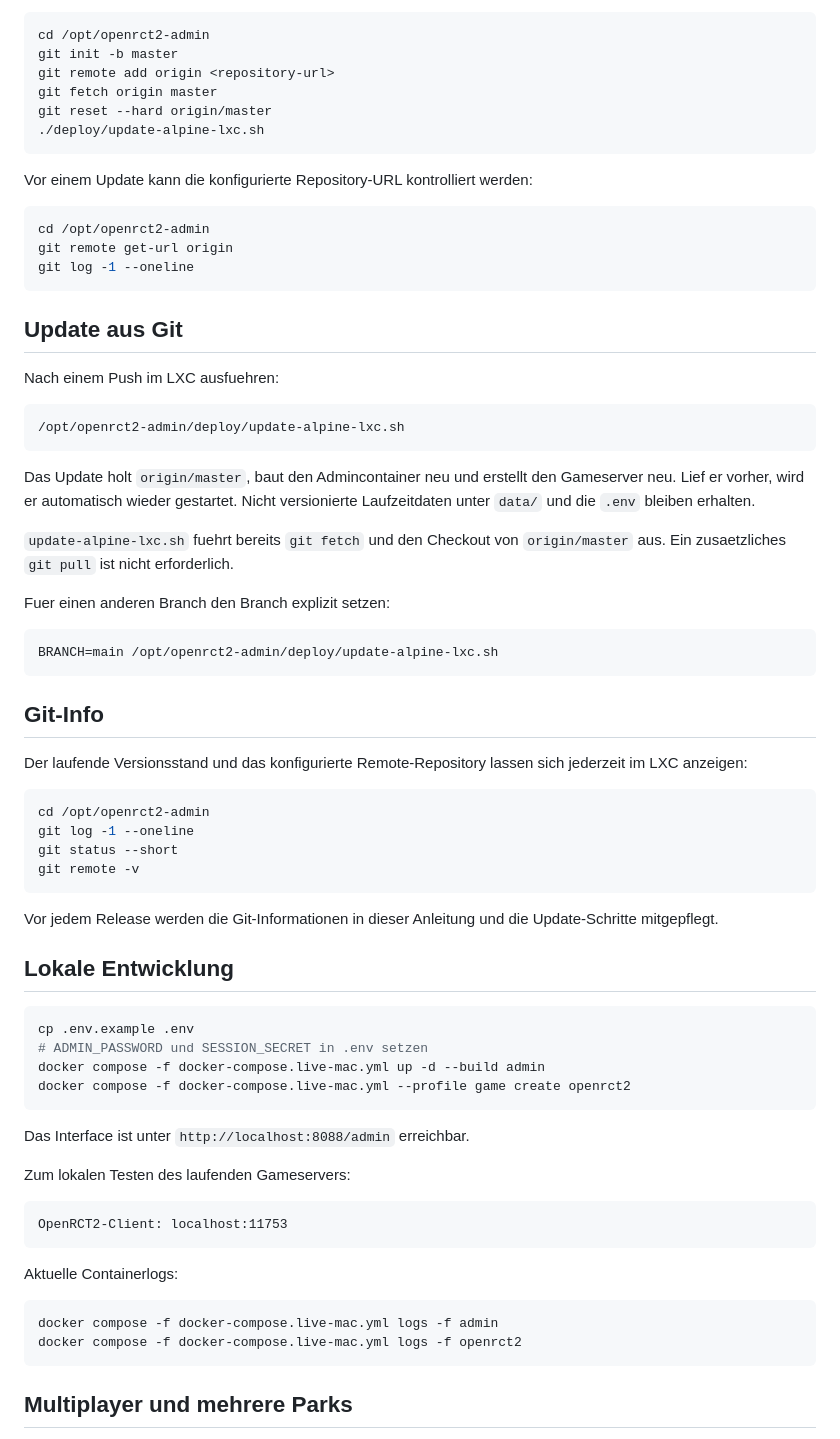
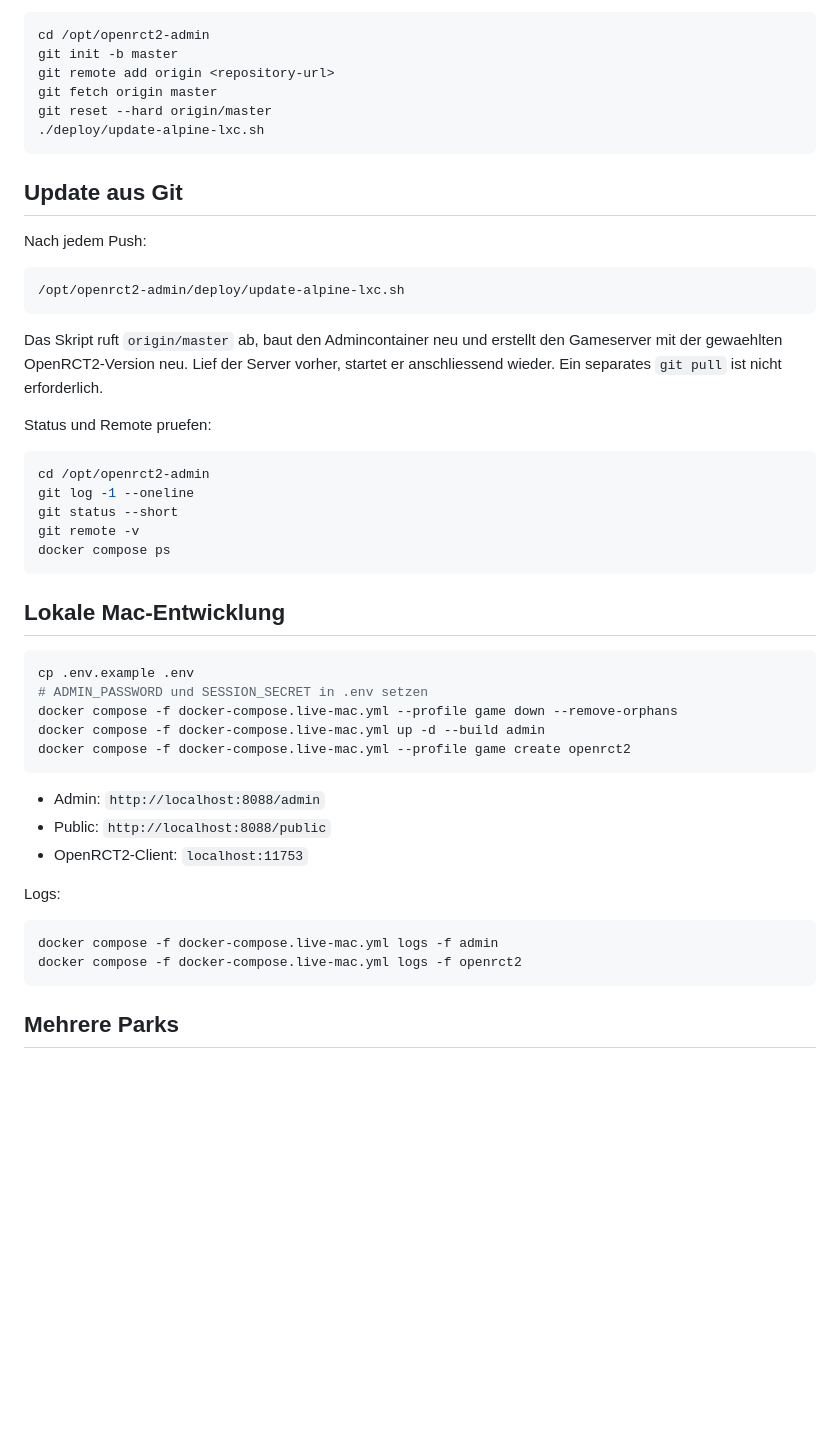
Before and after one commit to bripon76/openrct2-dedicated-server, a Markdown page: README.md, the part around one of its changes. Rendered like a GitHub page; blank space fills up the shorter version.

````diff
--- a/README.md
+++ b/README.md
@@ -71,68 +78,46 @@ git reset --hard origin/master
 ./deploy/update-alpine-lxc.sh
 ```
 
-Vor einem Update kann die konfigurierte Repository-URL kontrolliert werden:
-
-```sh
-cd /opt/openrct2-admin
-git remote get-url origin
-git log -1 --oneline
-```
-
 ## Update aus Git
 
-Nach einem Push im LXC ausfuehren:
+Nach jedem Push:
 
 ```sh
 /opt/openrct2-admin/deploy/update-alpine-lxc.sh
 ```
 
-Das Update holt `origin/master`, baut den Admincontainer neu und erstellt den Gameserver neu. Lief er vorher, wird er automatisch wieder gestartet. Nicht versionierte Laufzeitdaten unter `data/` und die `.env` bleiben erhalten.
+Das Skript ruft `origin/master` ab, baut den Admincontainer neu und erstellt den Gameserver mit der gewaehlten OpenRCT2-Version neu. Lief der Server vorher, startet er anschliessend wieder. Ein separates `git pull` ist nicht erforderlich.
 
-`update-alpine-lxc.sh` fuehrt bereits `git fetch` und den Checkout von `origin/master` aus. Ein zusaetzliches `git pull` ist nicht erforderlich.
-
-Fuer einen anderen Branch den Branch explizit setzen:
-
-```sh
-BRANCH=main /opt/openrct2-admin/deploy/update-alpine-lxc.sh
-```
-
-## Git-Info
-
-Der laufende Versionsstand und das konfigurierte Remote-Repository lassen sich jederzeit im LXC anzeigen:
+Status und Remote pruefen:
 
 ```sh
 cd /opt/openrct2-admin
 git log -1 --oneline
 git status --short
 git remote -v
+docker compose ps
 ```
 
-Vor jedem Release werden die Git-Informationen in dieser Anleitung und die Update-Schritte mitgepflegt.
-
-## Lokale Entwicklung
+## Lokale Mac-Entwicklung
 
 ```sh
 cp .env.example .env
 # ADMIN_PASSWORD und SESSION_SECRET in .env setzen
+docker compose -f docker-compose.live-mac.yml --profile game down --remove-orphans
 docker compose -f docker-compose.live-mac.yml up -d --build admin
 docker compose -f docker-compose.live-mac.yml --profile game create openrct2
 ```
 
-Das Interface ist unter `http://localhost:8088/admin` erreichbar.
+- Admin: `http://localhost:8088/admin`
+- Public: `http://localhost:8088/public`
+- OpenRCT2-Client: `localhost:11753`
 
-Zum lokalen Testen des laufenden Gameservers:
-
-```text
-OpenRCT2-Client: localhost:11753
-```
-
-Aktuelle Containerlogs:
+Logs:
 
 ```sh
 docker compose -f docker-compose.live-mac.yml logs -f admin
 docker compose -f docker-compose.live-mac.yml logs -f openrct2
 ```
 
-## Multiplayer und mehrere Parks
+## Mehrere Parks
 
````
Also changed, not shown: other parts of README.md (+35 -45 lines).
